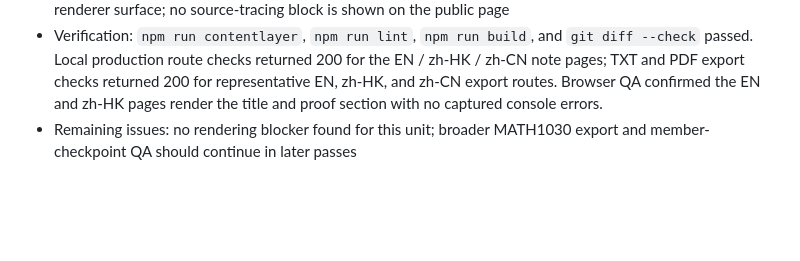
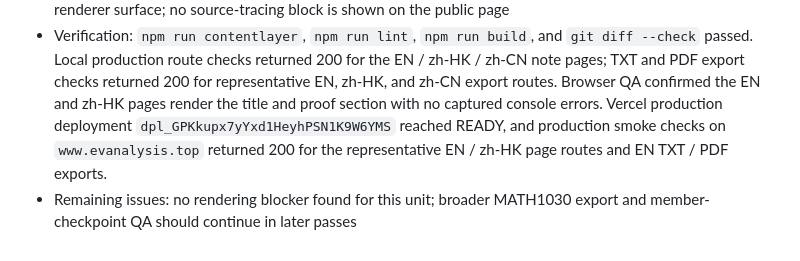
Before and after one commit to mixuanda/my_websites, a Markdown page: docs/rendering-formatting-qa.md, the part around the change. GitHub-like rendering; blank space fills up the shorter version.

```diff
--- a/docs/rendering-formatting-qa.md
+++ b/docs/rendering-formatting-qa.md
@@ -299,6 +299,9 @@ Current checkpoint resolution:
   the EN / zh-HK / zh-CN note pages; TXT and PDF export checks returned 200
   for representative EN, zh-HK, and zh-CN export routes. Browser QA confirmed
   the EN and zh-HK pages render the title and proof section with no captured
-  console errors.
+  console errors. Vercel production deployment
+  `dpl_GPKkupx7yYxd1HeyhPSN1K9W6YMS` reached READY, and production smoke
+  checks on `www.evanalysis.top` returned 200 for the representative EN /
+  zh-HK page routes and EN TXT / PDF exports.
 - Remaining issues: no rendering blocker found for this unit; broader
   MATH1030 export and member-checkpoint QA should continue in later passes
```
Also changed, not shown: docs/notes-content-supplement-workflow.md (+4 -1 lines).
